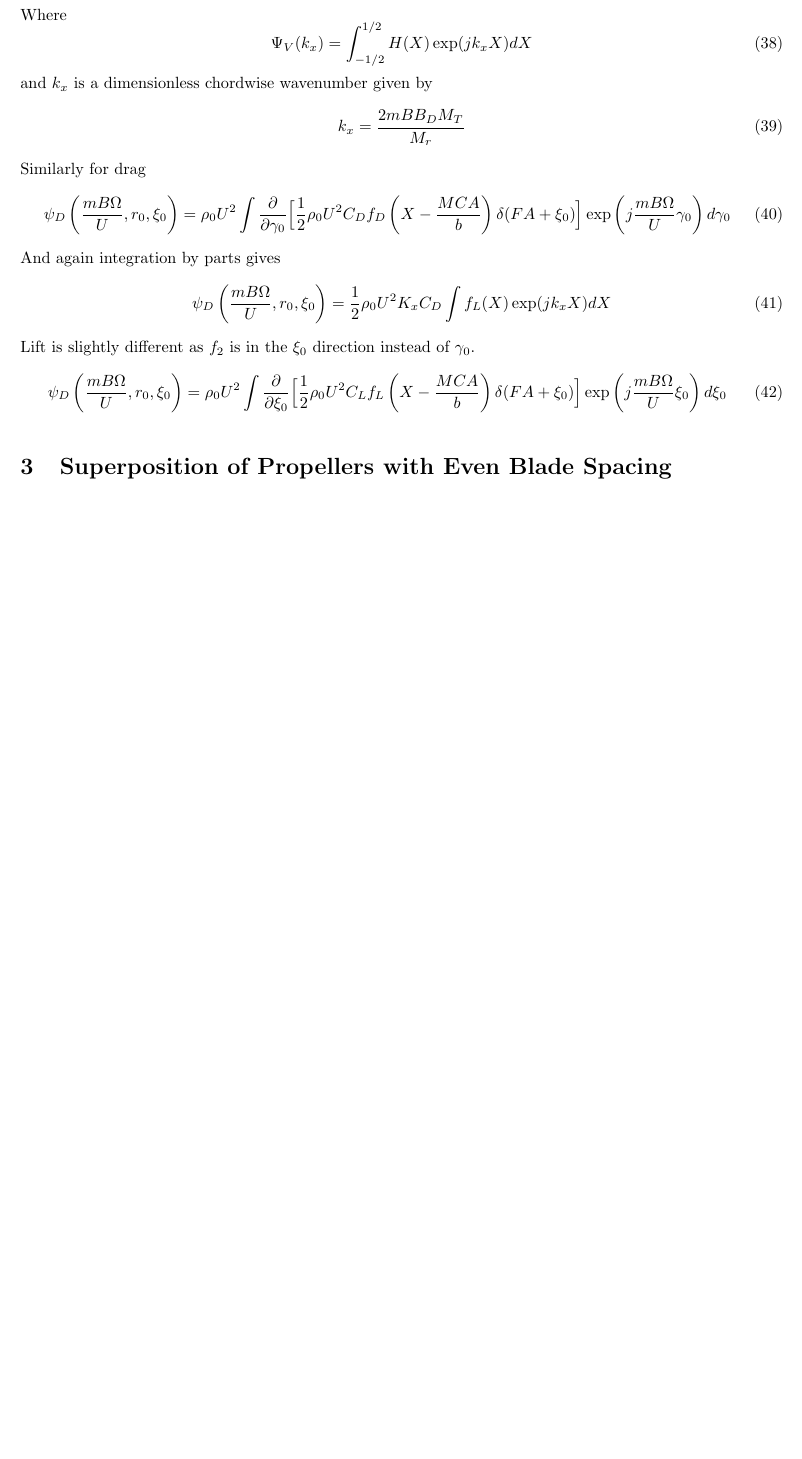
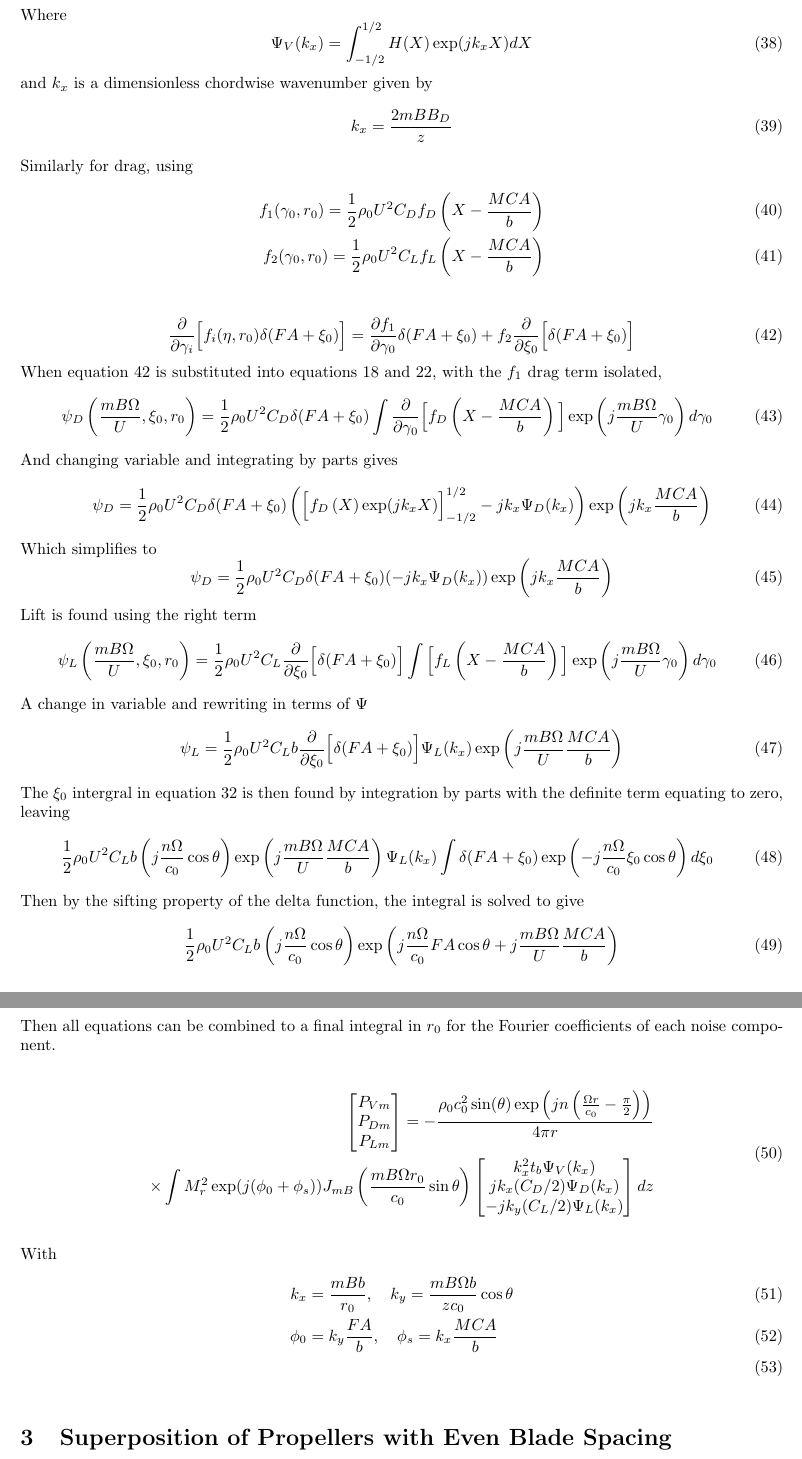
Before and after one commit to lpender3672/propeller-acoustics, a LaTeX document (theory/hanson.tex): part of page 5 of 5 before the commit and two parts of pages 5 and 6 of 6 after it, the two joined at a grey line, cut so that both start at the same text, the shorter picture padded with empty space. Compiled offline with pdfLaTeX.

Commit message:
added to hanson proof fixed issue with hansons function

```diff
--- a/theory/hanson.tex
+++ b/theory/hanson.tex
@@ -260,20 +262,70 @@ Where
 \end{equation}
 and $k_x$ is a dimensionless chordwise wavenumber given by
 \begin{equation}
-    k_x = \frac{2mB B_D M_T}{M_r}
+    k_x = \frac{2mB B_D}{z}
 \end{equation}
-Similarly for drag
+Similarly for drag, using
+\begin{align}
+    f_1(\gamma_0, r_0) = \frac{1}{2}\rho_0 U^2 C_D f_D \left(X - \frac{MCA}{b} \right) \\
+    f_2(\gamma_0, r_0) = \frac{1}{2}\rho_0 U^2 C_L f_L \left(X - \frac{MCA}{b} \right)
+\end{align}
+
 \begin{equation}
-    \psi_D\left( \frac{mB\Omega}{U}, r_0, \xi_0 \right) = \rho_0 U^2 \int \frac{\partial }{\partial \gamma_0} \Big[ \frac{1}{2}\rho_0U^2 C_D f_D\left(X-\frac{MCA}{b}\right) \delta(FA + \xi_0) \Big] \exp\left( j \frac{mB\Omega}{U} \gamma_0 \right) d\gamma_0
+    \frac{\partial}{\partial \gamma_i} \Big[ f_i(\eta, r_0) \delta(FA + \xi_0) \Big] = \frac{\partial f_1}{\partial \gamma_0} \delta(FA + \xi_0) + f_2 \frac{\partial}{\partial \xi_0} \Big[ \delta(FA + \xi_0) \Big]
+    \label{eq:expanded_dipole}
 \end{equation}
-And again integration by parts gives
+When equation \ref{eq:expanded_dipole} is substituted into equations \ref{eq:generalised_source} and \ref{eq:fourier}, with the $f_1$ drag term isolated,
 \begin{equation}
-    \psi_D\left( \frac{mB\Omega}{U}, r_0, \xi_0 \right) = \frac{1}{2} \rho_0 U^2 K_x C_D \int f_L(X) \exp(jk_x X) dX
+    \psi_D\left( \frac{mB\Omega}{U}, \xi_0, r_0 \right) = \frac{1}{2} \rho_0 U^2 C_D \delta(FA + \xi_0) \int \frac{\partial }{\partial \gamma_0} \Big[ f_D\left(X-\frac{MCA}{b}\right) \Big] \exp\left( j \frac{mB\Omega}{U} \gamma_0 \right) d\gamma_0
 \end{equation}
-Lift is slightly different as $f_2$ is in the $\xi_0$ direction instead of $\gamma_0$.
+And changing variable and integrating by parts gives
 \begin{equation}
-    \psi_D\left( \frac{mB\Omega}{U}, r_0, \xi_0 \right) = \rho_0 U^2 \int \frac{\partial }{\partial \xi_0} \Big[ \frac{1}{2}\rho_0U^2 C_L f_L\left(X-\frac{MCA}{b}\right) \delta(FA + \xi_0) \Big] \exp\left( j \frac{mB\Omega}{U} \xi_0 \right) d\xi_0
+    \psi_D = \frac{1}{2} \rho_0 U^2 C_D \delta(FA + \xi_0) \left( \Big[ f_D\left(X\right) \exp(jk_xX) \Big]_{-1/2}^{1/2} - jk_x \Psi_D(k_x) \right) \exp\left( j k_x \frac{MCA}{b} \right)
 \end{equation}
+Which simplifies to
+\begin{equation}
+    \psi_D = \frac{1}{2} \rho_0 U^2 C_D \delta(FA + \xi_0) (-jk_x \Psi_D(k_x)) \exp\left( j k_x \frac{MCA}{b} \right)
+\end{equation}
+Lift is found using the right term
+\begin{equation}
+    \psi_L\left( \frac{mB\Omega}{U}, \xi_0, r_0  \right) = \frac{1}{2} \rho_0 U^2 C_L \frac{\partial }{\partial \xi_0} \Big[ \delta(FA + \xi_0) \Big] \int \Big[  f_L\left(X-\frac{MCA}{b}\right) \Big] \exp\left( j \frac{mB\Omega}{U} \gamma_0 \right) d\gamma_0
+\end{equation}
+A change in variable and rewriting in terms of $\Psi$
+\begin{equation}
+    \psi_L = \frac{1}{2} \rho_0 U^2 C_L b \frac{\partial }{\partial \xi_0} \Big[ \delta(FA + \xi_0) \Big] \Psi_L (k_x) \exp\left( j \frac{mB\Omega}{U} \frac{MCA}{b} \right)
+\end{equation}
+The $\xi_0$ intergral in equation \ref{eq:fourier_coefficient} is then found by integration by parts with the definite term equating to zero, leaving
+\begin{equation}
+    \frac{1}{2} \rho_0 U^2 C_L b \left( j \frac{n\Omega}{c_0}  \cos\theta \right) \exp\left( j \frac{mB\Omega}{U} \frac{MCA}{b} \right) \Psi_L (k_x) \int \delta(FA + \xi_0) \exp\left(-j \frac{n\Omega}{c_0}  \xi_0 \cos\theta\right) d\xi_0
+\end{equation}
+Then by the sifting property of the delta function, the integral is solved to give
+\begin{equation}
+    \frac{1}{2} \rho_0 U^2 C_L b \left( j \frac{n\Omega}{c_0}  \cos\theta \right) \exp\left(j \frac{n\Omega}{c_0}  FA \cos\theta + j \frac{mB\Omega}{U} \frac{MCA}{b}\right)
+\end{equation}
+Then all equations can be combined to a final integral in $r_0$ for the Fourier coefficients of each noise component.
+
+\begin{equation}
+    \begin{aligned}
+        \begin{bmatrix}
+            P_{Vm} \\
+            P_{Dm} \\
+            P_{Lm}
+        \end{bmatrix} = - \frac{\rho_0 c_0^2 \sin(\theta )\exp\left(jn \left( \frac{\Omega r}{c_0} - \frac{\pi}{2} \right)\right)}{4\pi r} \\
+        \times \int M_r^2 \exp(j(\phi_0 + \phi_s)) J_{mB} \left( \frac{mB\Omega r_0}{c_0} \sin \theta \right) \begin{bmatrix}
+            k_x^2 t_b \Psi_V(k_x) \\
+            jk_x (C_D / 2) \Psi_D(k_x) \\
+            -jk_y (C_L / 2) \Psi_L(k_x)
+        \end{bmatrix}dz
+    \end{aligned}
+\end{equation}
+
+With
+\begin{align}
+    k_x &= \frac{mB b}{r_0}, \quad
+    k_y = \frac{mB\Omega b}{z c_0} \cos \theta \\
+    \phi_0 &= k_y \frac{FA}{b}, \quad
+    \phi_s = k_x \frac{MCA}{b} \\
+\end{align}
 
 \section{Superposition of Propellers with Even Blade Spacing}
 
```
Also changed, not shown: theory/hanson.tex (14 more changed lines), 1 other file.
